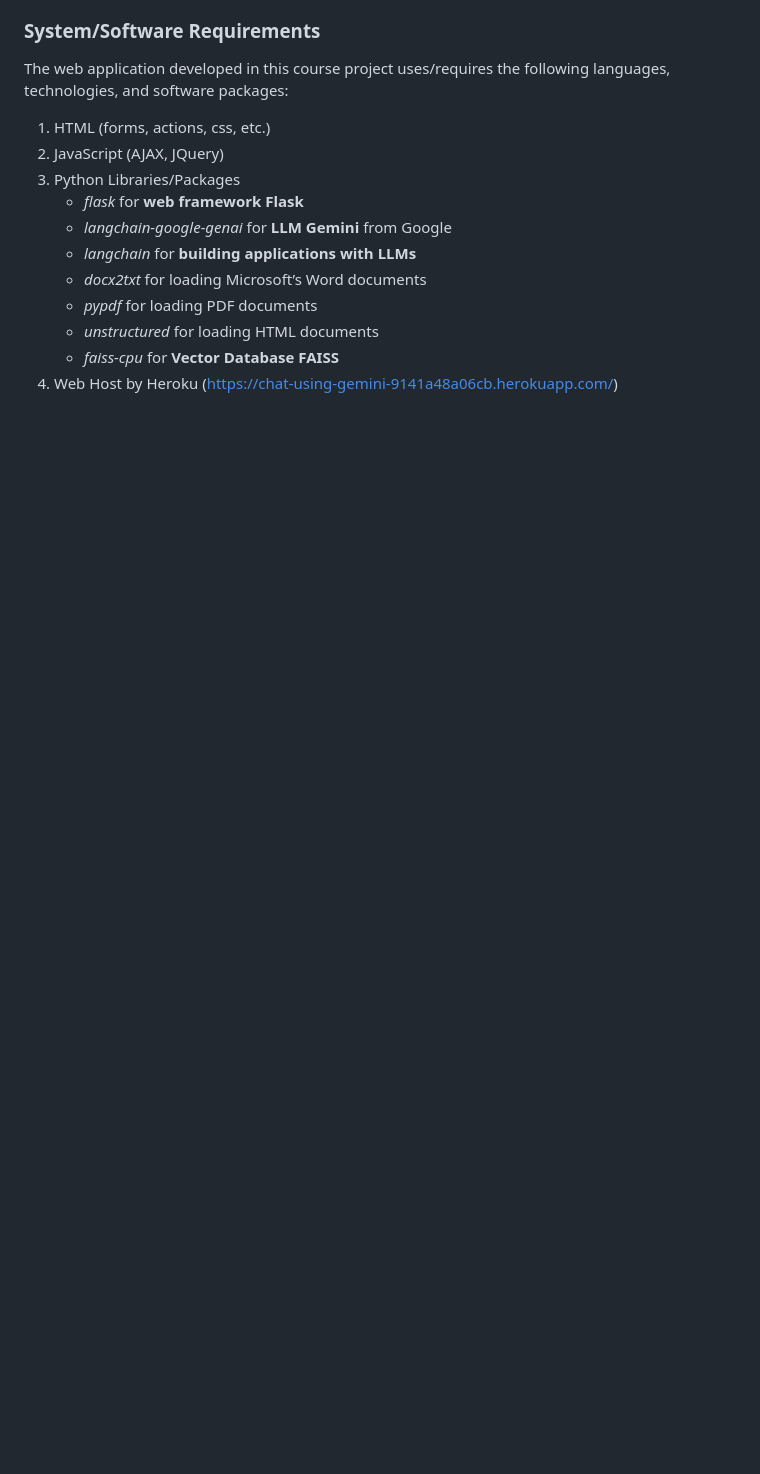
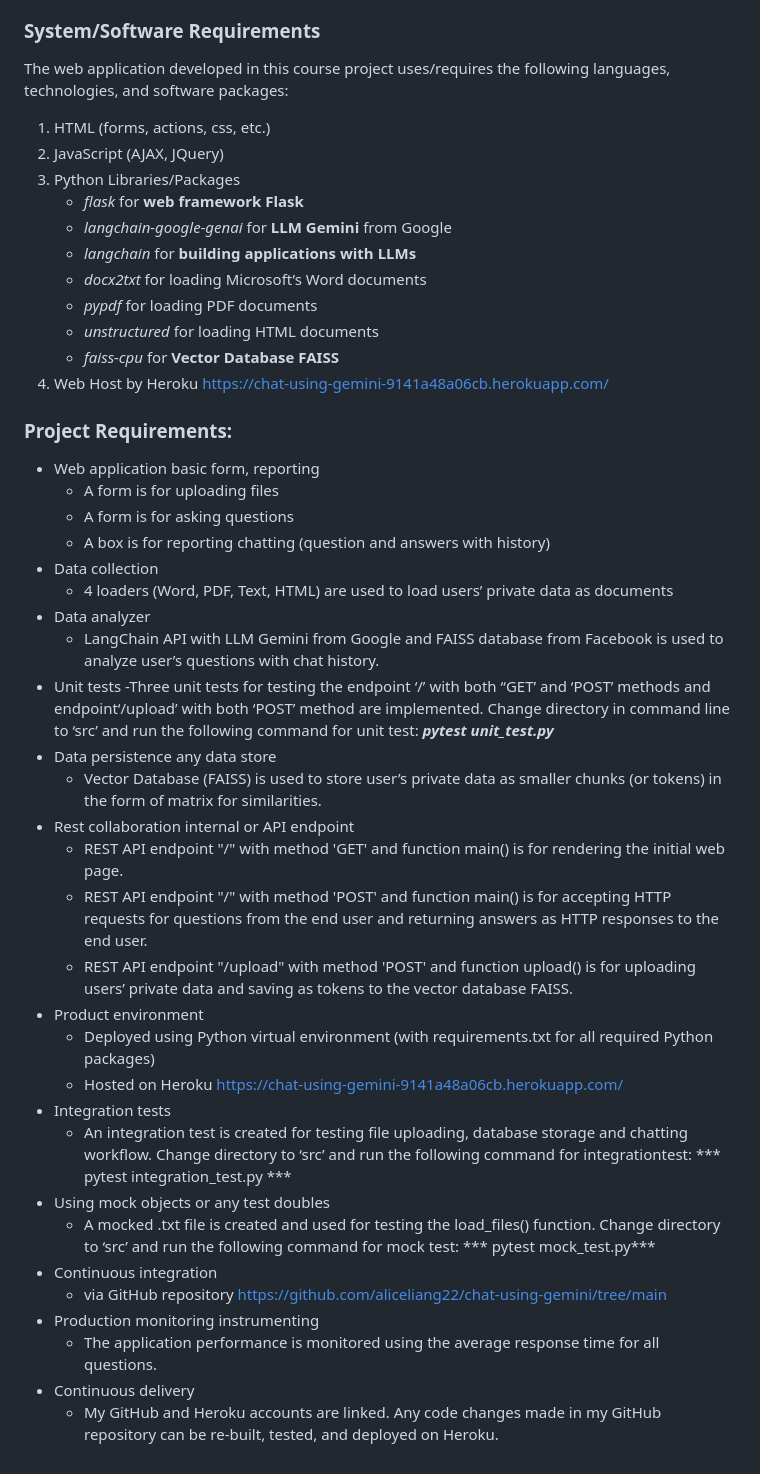
Before and after one commit to aliceliang22/chat-using-gemini, a Markdown page: README.md, the part around the change. Rendered like a GitHub page; blank space fills up the shorter version.

Commit message:
add project requirements

```diff
--- a/README.md
+++ b/README.md
@@ -51,4 +51,38 @@ The web application developed in this course project uses/requires the following
     - *pypdf* for loading PDF documents
     - *unstructured* for loading HTML documents
     - *faiss-cpu*  for **Vector Database FAISS**
-4. Web Host by Heroku (https://chat-using-gemini-9141a48a06cb.herokuapp.com/)
+4. Web Host by Heroku https://chat-using-gemini-9141a48a06cb.herokuapp.com/
+
+### Project Requirements:
+- Web application basic form, reporting
+    - A form is for uploading files
+    - A form is for asking questions
+    - A box is for reporting chatting (question and answers with history)
+- Data collection
+    - 4 loaders (Word, PDF, Text, HTML) are used to load users’ private data as documents
+- Data analyzer
+    - LangChain API with LLM Gemini from Google and FAISS database from Facebook is used to analyze user’s questions with chat history.
+- Unit tests
+    -Three unit tests for testing the endpoint ‘/’ with both “GET’ and ‘POST’ methods and endpoint‘/upload’ with both ‘POST’ method are implemented. Change directory in command line to ‘src’ and run the following command for unit test:
+    ***pytest unit_test.py***
+- Data persistence any data store
+    - Vector Database (FAISS) is used to store user’s private data as smaller chunks (or tokens) in the form of matrix for similarities.
+- Rest collaboration internal or API endpoint
+    - REST API endpoint "/" with method 'GET' and function main() is for rendering the initial web page.
+    - REST API endpoint "/" with method 'POST' and function main() is for accepting HTTP requests for questions from the end user and returning answers as HTTP responses to the end user.
+    - REST API endpoint "/upload" with method 'POST' and function upload() is for uploading users’ private data and saving as tokens to the vector database FAISS.
+- Product environment
+    - Deployed using Python virtual environment (with requirements.txt for all required Python packages)
+    - Hosted on Heroku https://chat-using-gemini-9141a48a06cb.herokuapp.com/
+- Integration tests
+    - An integration test is created for testing file uploading, database storage and chatting workflow. Change directory to ‘src’ and run the following command for integrationtest:
+    *** pytest integration_test.py ***
+- Using mock objects or any test doubles
+    - A mocked .txt file is created and used for testing the load_files() function. Change directory to ‘src’ and run the following command for mock test:
+    *** pytest mock_test.py***
+- Continuous integration
+    - via GitHub repository https://github.com/aliceliang22/chat-using-gemini/tree/main
+- Production monitoring instrumenting
+    - The application performance is monitored using the average response time for all questions.
+- Continuous delivery
+    - My GitHub and Heroku accounts are linked. Any code changes made in my GitHub repository can be re-built, tested, and deployed on Heroku.
```
